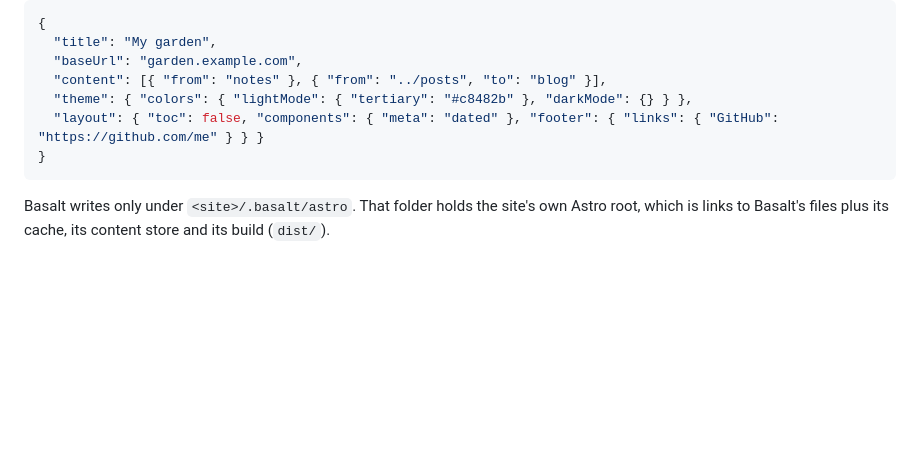
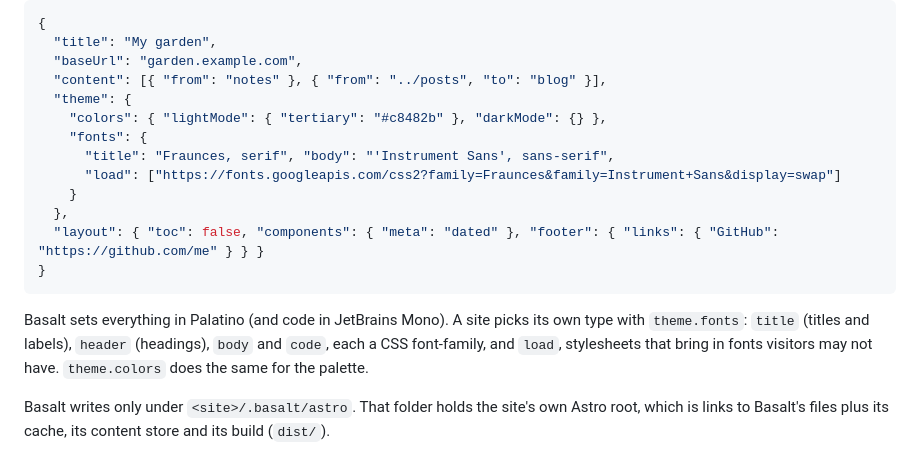
Before and after one commit to isaacchacko/basalt, a Markdown page: BASALT.md, the part around the change. Drawn GitHub-style; blank space fills up the shorter version.

````diff
--- a/BASALT.md
+++ b/BASALT.md
@@ -21,10 +21,18 @@ my-garden/
   "title": "My garden",
   "baseUrl": "garden.example.com",
   "content": [{ "from": "notes" }, { "from": "../posts", "to": "blog" }],
-  "theme": { "colors": { "lightMode": { "tertiary": "#c8482b" }, "darkMode": {} } },
+  "theme": {
+    "colors": { "lightMode": { "tertiary": "#c8482b" }, "darkMode": {} },
+    "fonts": {
+      "title": "Fraunces, serif", "body": "'Instrument Sans', sans-serif",
+      "load": ["https://fonts.googleapis.com/css2?family=Fraunces&family=Instrument+Sans&display=swap"]
+    }
+  },
   "layout": { "toc": false, "components": { "meta": "dated" }, "footer": { "links": { "GitHub": "https://github.com/me" } } }
 }
 ```
+
+Basalt sets everything in Palatino (and code in JetBrains Mono). A site picks its own type with `theme.fonts`: `title` (titles and labels), `header` (headings), `body` and `code`, each a CSS font-family, and `load`, stylesheets that bring in fonts visitors may not have. `theme.colors` does the same for the palette.
 
 Basalt writes only under `<site>/.basalt/astro`. That folder holds the site's own Astro root, which is links to Basalt's files plus its cache, its content store and its build (`dist/`).
 
````
Also changed, not shown: README.md (+1 -1 lines), docs/banner.png, 7 other files.
